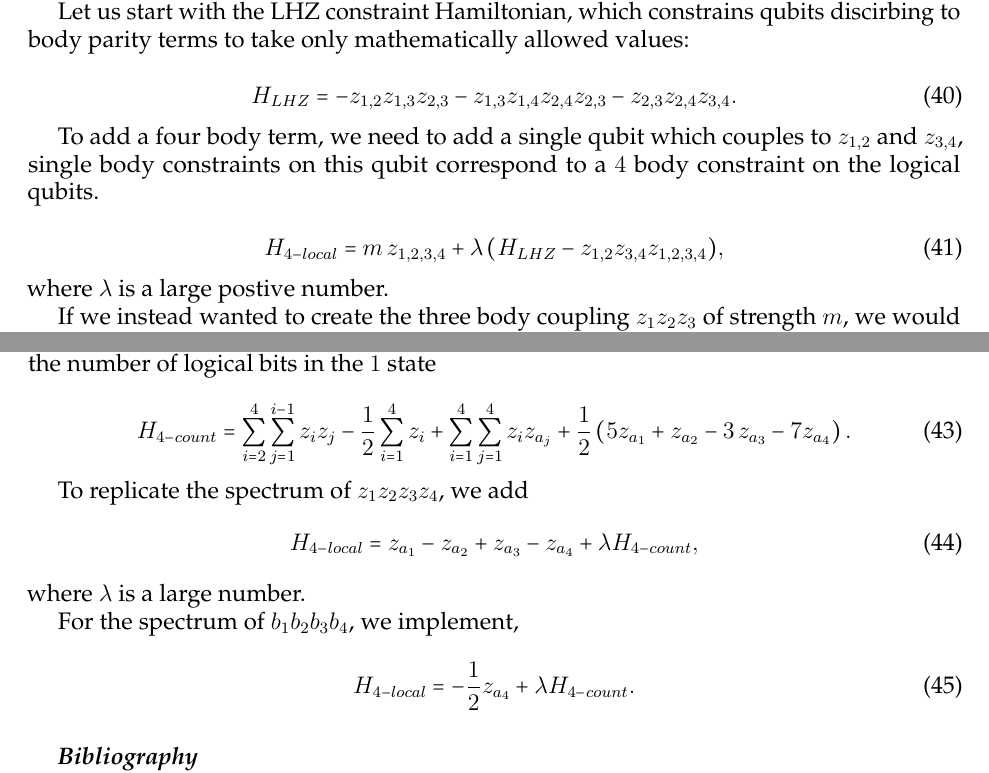
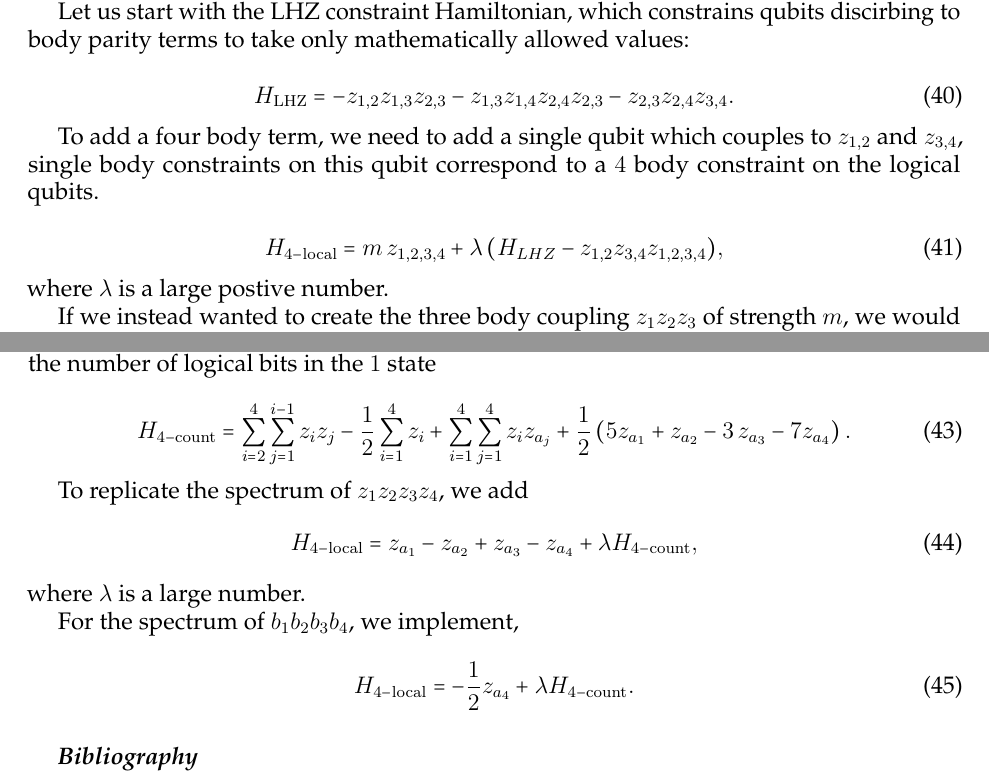
Before and after one commit to HPQC-LABS/Book_About_Quadratization, a LaTeX paper (k-local review.tex): two parts of pages 16 and 18 of 35, joined at a grey line, cut so that both start at the same text. Compiled offline with pdfLaTeX.

Commit message:
changed subscripts to Roman (done on train so will double check later)

```diff
--- a/k-local review.tex
+++ b/k-local review.tex
@@ -986,7 +986,7 @@ Physical qubits describe relative parities of logical qubits. Not all configurat
 Let us start with the LHZ constraint Hamiltonian, which constrains qubits discirbing to body parity terms to take only mathematically allowed values:
 
 \begin{equation}
-H_{LHZ}=-z_{1,2}z_{1,3}z_{2,3}-z_{1,3}z_{1,4}z_{2,4}z_{2,3}-z_{2,3}z_{2,4}z_{3,4}. \label{eq:LHZ4}
+H_{\rm{LHZ}}=-z_{1,2}z_{1,3}z_{2,3}-z_{1,3}z_{1,4}z_{2,4}z_{2,3}-z_{2,3}z_{2,4}z_{3,4}. \label{eq:LHZ4}
 \end{equation}
 
 %Two local coupling between logical qubits in this state can therefore be achieved by introducing single qubit variables corresponding to each coupling, for instance adding a term $m\,z_{1,2}$ will intrduce a coupling between logical qubits $1$ and $2$ of strength $m$. If we want to add the four body constraint $z_1z_2z_3z_4$, we must add an additional physical qubit $z_{1,2,3,4}$ which is constrained to match the parity of $z_1z_2z_3z_4$. To accomplish this, we note that this total parity has to match $z_{1,2}z_{3,4}$, the Hamiltonian with added four body coupling of strength $m$ therefore takes the form:
@@ -996,7 +996,7 @@ To add a four body term, we need to add a single qubit which couples to $z_{1,2}
 
 
 \begin{equation}
-H_{4-local}=m\,z_{1,2,3,4}+\lambda\,(H_{LHZ}-z_{1,2}z_{3,4}z_{1,2,3,4}),
+H_{4-\rm{local}}=m\,z_{1,2,3,4}+\lambda\,(H_{LHZ}-z_{1,2}z_{3,4}z_{1,2,3,4}),
 \end{equation}
 where $\lambda$ is a large postive number.
 
@@ -1050,13 +1050,13 @@ A  $4$ qubit gadget guarantees that the number of auxillary bits in the $0$ stat
 %\end{equation}
 
 \begin{equation}
-H_{4-count}=  \sum_{i=2}^4 \sum_{j =1}^{i-1} z_i z_j -\frac{1}{2} \sum_{i=1}^4  z_i +  \sum_{i=1}^4 \sum_{j=1}^4 z_i z_{a_j}  +\frac{1}{2}\left(5z_{a_1}+ z_{a_2}-3\,z_{a_3}-7 z_{a_4}\right).
+H_{4-\rm{count}}=  \sum_{i=2}^4 \sum_{j =1}^{i-1} z_i z_j -\frac{1}{2} \sum_{i=1}^4  z_i +  \sum_{i=1}^4 \sum_{j=1}^4 z_i z_{a_j}  +\frac{1}{2}\left(5z_{a_1}+ z_{a_2}-3\,z_{a_3}-7 z_{a_4}\right).
 \end{equation}
 
 To replicate the spectrum of $z_1z_2z_3z_4$, we add
 %
 \begin{equation}
-H_{4-local}=z_{a_1}-z_{a_2}+z_{a_3}-z_{a_4}+ \lambda H_{4-count},
+H_{4-\rm{local}}=z_{a_1}-z_{a_2}+z_{a_3}-z_{a_4}+ \lambda H_{4-\rm{count}},
 \end{equation}
 %
 where $\lambda$ is a large number.
@@ -1064,7 +1064,7 @@ where $\lambda$ is a large number.
 For the spectrum of $b_1b_2b_3b_4$, we implement,
 %
 \begin{equation}
-H_{4-local}=-\frac{1}{2}z_{a_4}+ \lambda H_{4-count}.
+H_{4-\rm{local}}=-\frac{1}{2}z_{a_4}+ \lambda H_{4-\rm{count}}.
 \end{equation}
 
 \refsec
```
Also changed, not shown: k-local review.pdf, k-local review.tex (4 more changed lines).
